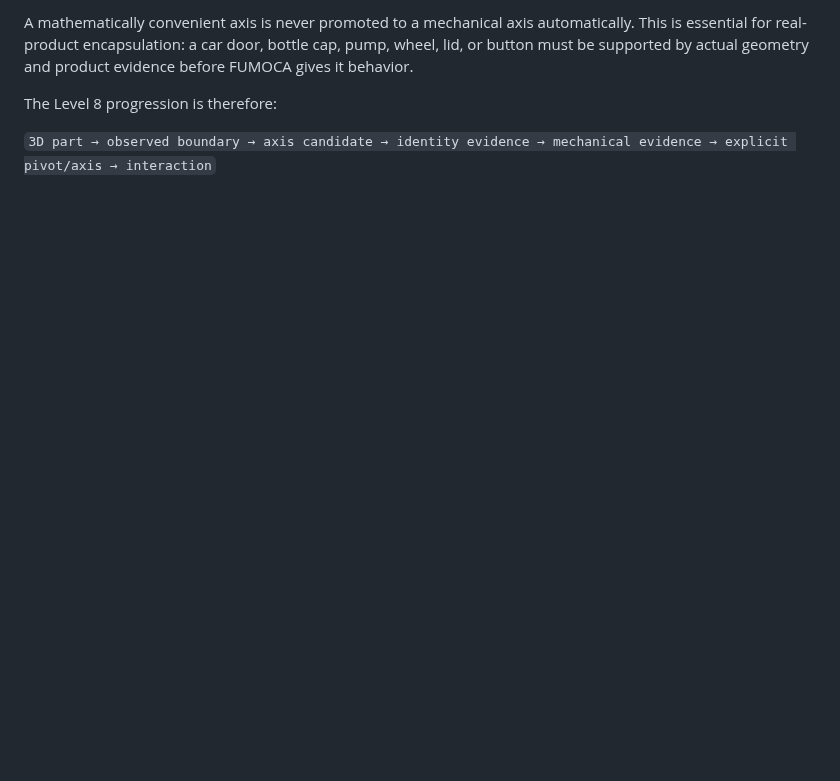
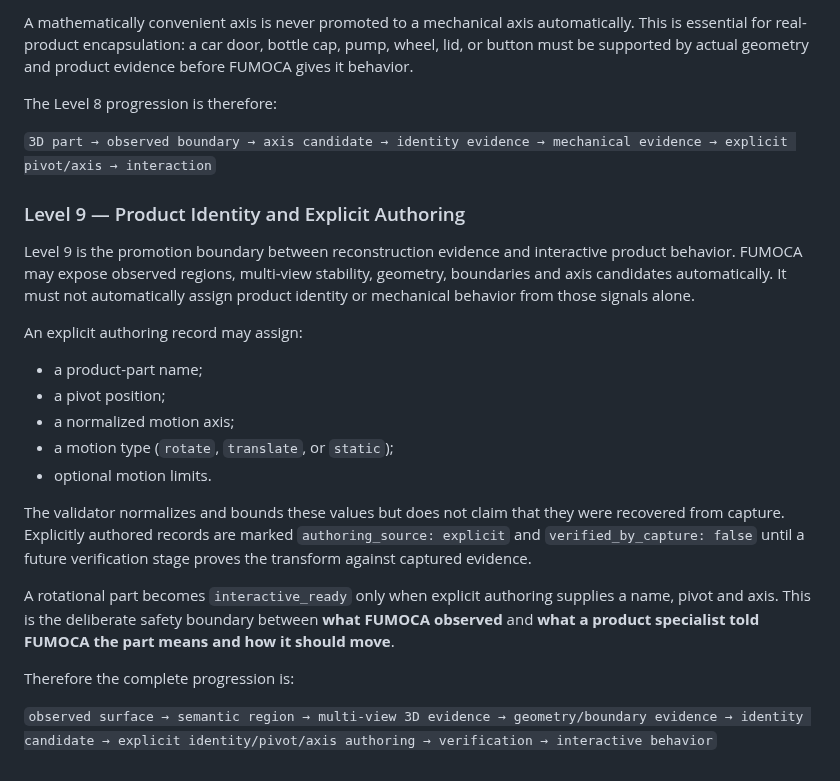
Before and after one commit to MalvinMakhuthe13/fumoca_deply, a Markdown page: FUMOCA_GEOMETRY_CONTRACT.md, the part around the change. GitHub-like rendering; blank space fills up the shorter version.

Commit message:
Document Level 9 product identity and authoring boundary

```diff
--- a/FUMOCA_GEOMETRY_CONTRACT.md
+++ b/FUMOCA_GEOMETRY_CONTRACT.md
@@ -287,3 +287,24 @@ A mathematically convenient axis is never promoted to a mechanical axis automati
 The Level 8 progression is therefore:
 
 `3D part → observed boundary → axis candidate → identity evidence → mechanical evidence → explicit pivot/axis → interaction`
+
+
+### Level 9 — Product Identity and Explicit Authoring
+
+Level 9 is the promotion boundary between reconstruction evidence and interactive product behavior. FUMOCA may expose observed regions, multi-view stability, geometry, boundaries and axis candidates automatically. It must not automatically assign product identity or mechanical behavior from those signals alone.
+
+An explicit authoring record may assign:
+
+- a product-part name;
+- a pivot position;
+- a normalized motion axis;
+- a motion type (`rotate`, `translate`, or `static`);
+- optional motion limits.
+
+The validator normalizes and bounds these values but does not claim that they were recovered from capture. Explicitly authored records are marked `authoring_source: explicit` and `verified_by_capture: false` until a future verification stage proves the transform against captured evidence.
+
+A rotational part becomes `interactive_ready` only when explicit authoring supplies a name, pivot and axis. This is the deliberate safety boundary between **what FUMOCA observed** and **what a product specialist told FUMOCA the part means and how it should move**.
+
+Therefore the complete progression is:
+
+`observed surface → semantic region → multi-view 3D evidence → geometry/boundary evidence → identity candidate → explicit identity/pivot/axis authoring → verification → interactive behavior`
```
